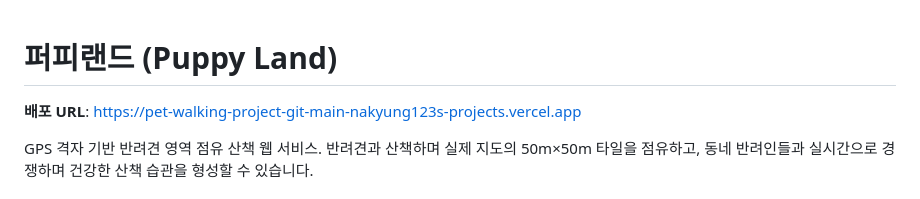
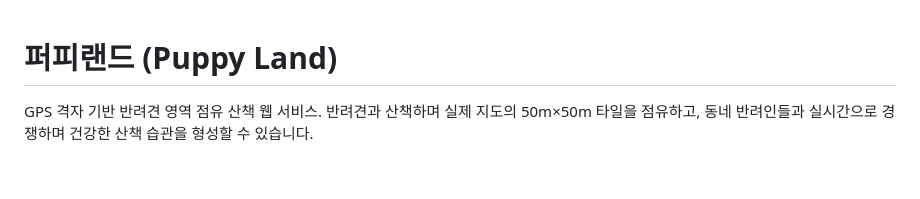
Before and after one commit to nakyung123/pet_walking_project, a Markdown page: README.md, the part around the change. Rendered like a GitHub page; blank space fills up the shorter version.

```diff
--- a/README.md
+++ b/README.md
@@ -1,6 +1,4 @@
 # 퍼피랜드 (Puppy Land)
-
-**배포 URL**: https://pet-walking-project-git-main-nakyung123s-projects.vercel.app
 
 GPS 격자 기반 반려견 영역 점유 산책 웹 서비스.
 반려견과 산책하며 실제 지도의 50m×50m 타일을 점유하고, 동네 반려인들과 실시간으로 경쟁하며 건강한 산책 습관을 형성할 수 있습니다.
```
